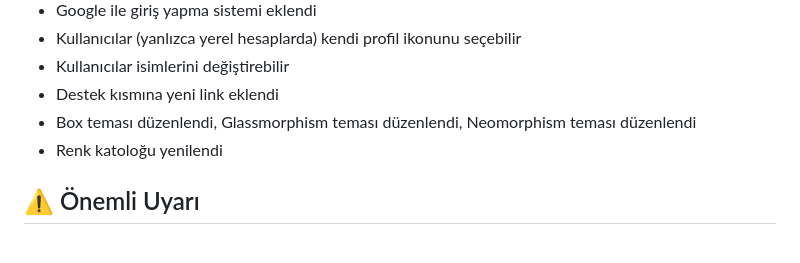
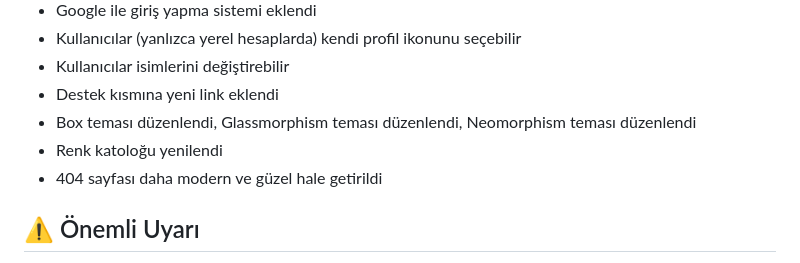
Before and after one commit to Berat-365/fluxoDev, a Markdown page: CHANGELOG.md, the part around the change. GitHub-like rendering.

Commit message:
FluxoDev 4 Part 16 Update | Add 1

```diff
--- a/CHANGELOG.md
+++ b/CHANGELOG.md
@@ -29,6 +29,7 @@ Sürüm numaraları: Fluxo 4 (Part 9'den Part 16'ya)
 - Destek kısmına yeni link eklendi
 - Box teması düzenlendi, Glassmorphism teması düzenlendi, Neomorphism teması düzenlendi
 - Renk katoloğu yenilendi
+- 404 sayfası daha modern ve güzel hale getirildi
 
 ## ⚠️ Önemli Uyarı
 - Çeviriler eksik ve yanlış olabilir!
```
